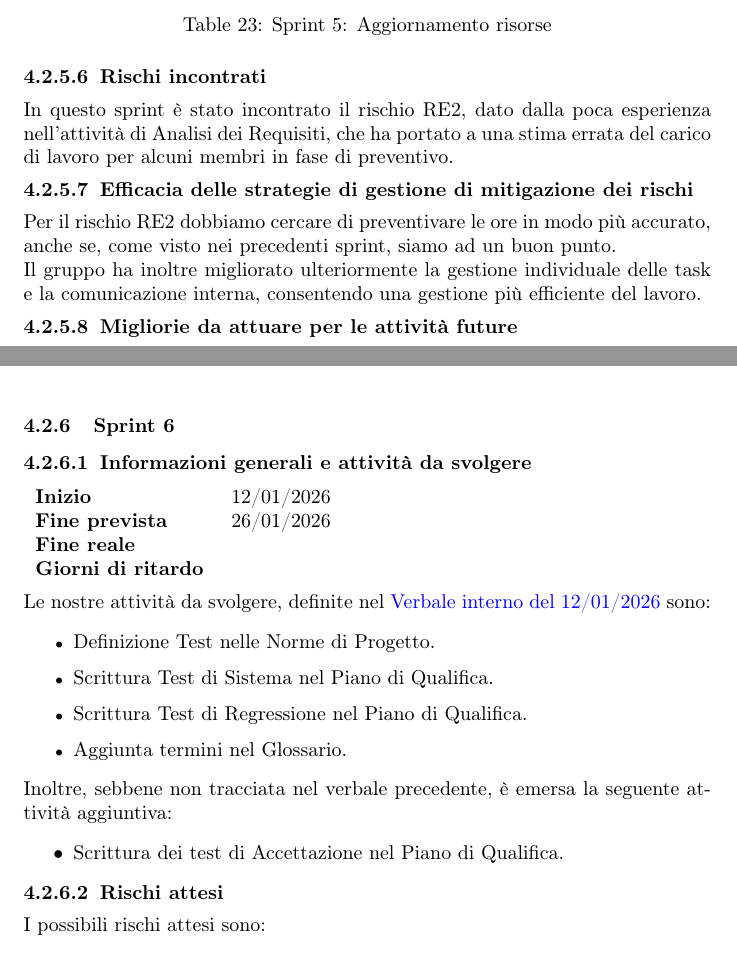
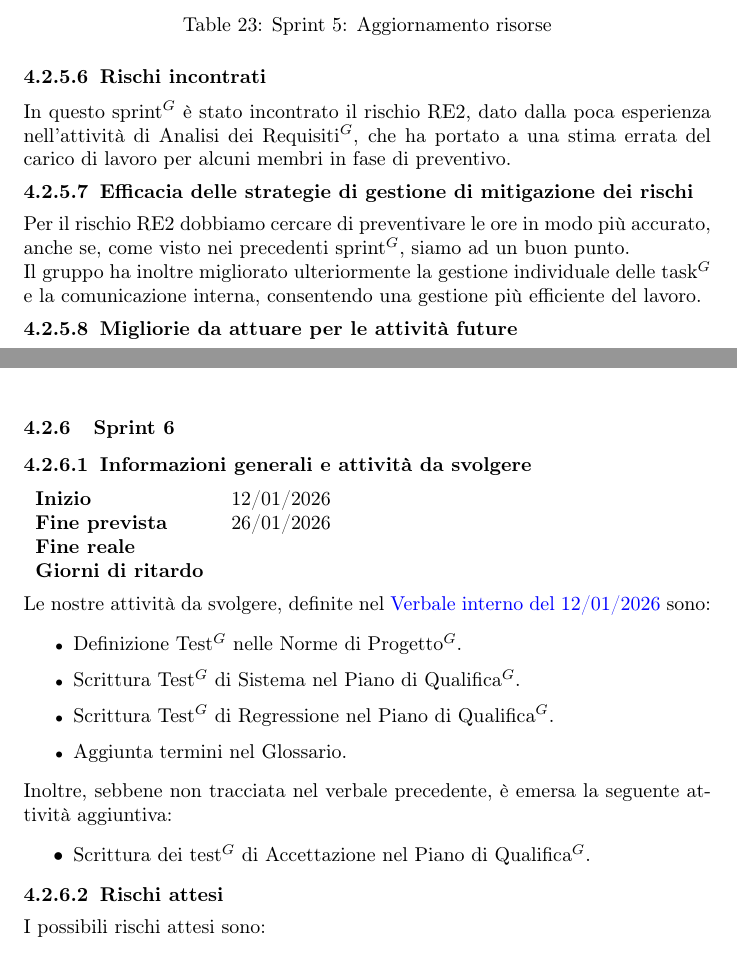
Before and after one commit to NullPointersGroup/Documentazione, a LaTeX document (src/RTB/Documenti Esterni/Piano di Progetto/Piano_di_Progetto.tex, which reads src/RTB/Documenti Esterni/Piano di Progetto/sprint/sprint05.tex, src/RTB/Documenti Esterni/Piano di Progetto/sprint/sprint06.tex): two parts of pages 38 and 39 of 40, joined at a grey line, cut so that both start at the same text. Compiled offline with pdfLaTeX.

Commit message:
PDF aggiornati

```diff
--- a/src/RTB/Documenti Esterni/Piano di Progetto/sprint/sprint05.tex
+++ b/src/RTB/Documenti Esterni/Piano di Progetto/sprint/sprint05.tex
@@ -110,11 +110,11 @@ In questo sprint la distribuzione delle ore non è stata accuratamente rispettat
 	\caption{Sprint 5: Aggiornamento risorse}
 \end{table}
 \subsubsubsection{Rischi incontrati}
-In questo sprint è stato incontrato il rischio RE2, dato dalla poca esperienza nell'attività di Analisi dei Requisiti, che ha portato a una stima errata del carico di lavoro per alcuni membri in fase di preventivo.
+In questo sprint$^G$ è stato incontrato il rischio RE2, dato dalla poca esperienza nell'attività di Analisi dei Requisiti$^G$, che ha portato a una stima errata del carico di lavoro per alcuni membri in fase di preventivo.
 
 \subsubsubsection{Efficacia delle strategie di gestione di mitigazione dei rischi}
-Per il rischio RE2 dobbiamo cercare di preventivare le ore in modo più accurato, anche se, come visto nei precedenti sprint, siamo ad un buon punto.\\
-Il gruppo ha inoltre migliorato ulteriormente la gestione individuale delle task e la comunicazione interna, consentendo una gestione più efficiente del lavoro.
+Per il rischio RE2 dobbiamo cercare di preventivare le ore in modo più accurato, anche se, come visto nei precedenti sprint$^G$, siamo ad un buon punto.\\
+Il gruppo ha inoltre migliorato ulteriormente la gestione individuale delle task$^G$ e la comunicazione interna, consentendo una gestione più efficiente del lavoro.
 
 \subsubsubsection{Migliorie da attuare per le attività future}
 È necessario migliorare la stima delle ore per evitare ulteriori sottostime o sovrastime.
--- a/src/RTB/Documenti Esterni/Piano di Progetto/sprint/sprint06.tex
+++ b/src/RTB/Documenti Esterni/Piano di Progetto/sprint/sprint06.tex
@@ -11,14 +11,14 @@
 \newline \newline
 Le nostre attività da svolgere, definite nel \href{https://nullpointersgroup.github.io/Documentazione/output/RTB/Verbali%20Interni/2026-01-12_verbale_interno.pdf}{Verbale interno del 12/01/2026} sono:
 \begin{itemize}[itemsep=5pt, parsep=1pt, label=$\scriptstyle\bullet$]
-    \item Definizione Test nelle Norme di Progetto.
-    \item Scrittura Test di Sistema nel Piano di Qualifica.
-    \item Scrittura Test di Regressione nel Piano di Qualifica.
+    \item Definizione Test$^G$ nelle Norme di Progetto$^G$.
+    \item Scrittura Test$^G$ di Sistema nel Piano di Qualifica$^G$.
+    \item Scrittura Test$^G$ di Regressione nel Piano di Qualifica$^G$.
     \item Aggiunta termini nel Glossario.
 \end{itemize}
 Inoltre, sebbene non tracciata nel verbale precedente, è emersa la seguente attività aggiuntiva:
 \begin{itemize}
-	\item Scrittura dei test di Accettazione nel Piano di Qualifica.
+	\item Scrittura dei test$^G$ di Accettazione nel Piano di Qualifica$^G$.
 \end{itemize}
 
 \subsubsubsection{Rischi attesi}
```
Also changed, not shown: output/Diario Di Bordo/RTB/2025-11-10_Diario_di_Bordo.pdf, output/Diario Di Bordo/RTB/2025-11-17_Diario_di_Bordo.pdf, output/Diario Di Bordo/RTB/2025-11-24_Diario_di_Bordo.pdf, output/Diario Di Bordo/RTB/2025-12-01_Diario_di_Bordo.pdf, output/Diario Di Bordo/RTB/2025-12-15_Diario_di_Bordo.pdf, output/Diario Di Bordo/RTB/2026-01-08_Diario_di_Bordo.pdf, output/RTB/Documenti Esterni/Piano_di_Progetto.pdf, src/RTB/Documenti Esterni/Piano di Progetto/sprint/sprint05.tex (10 more changed lines), 19 other files.
